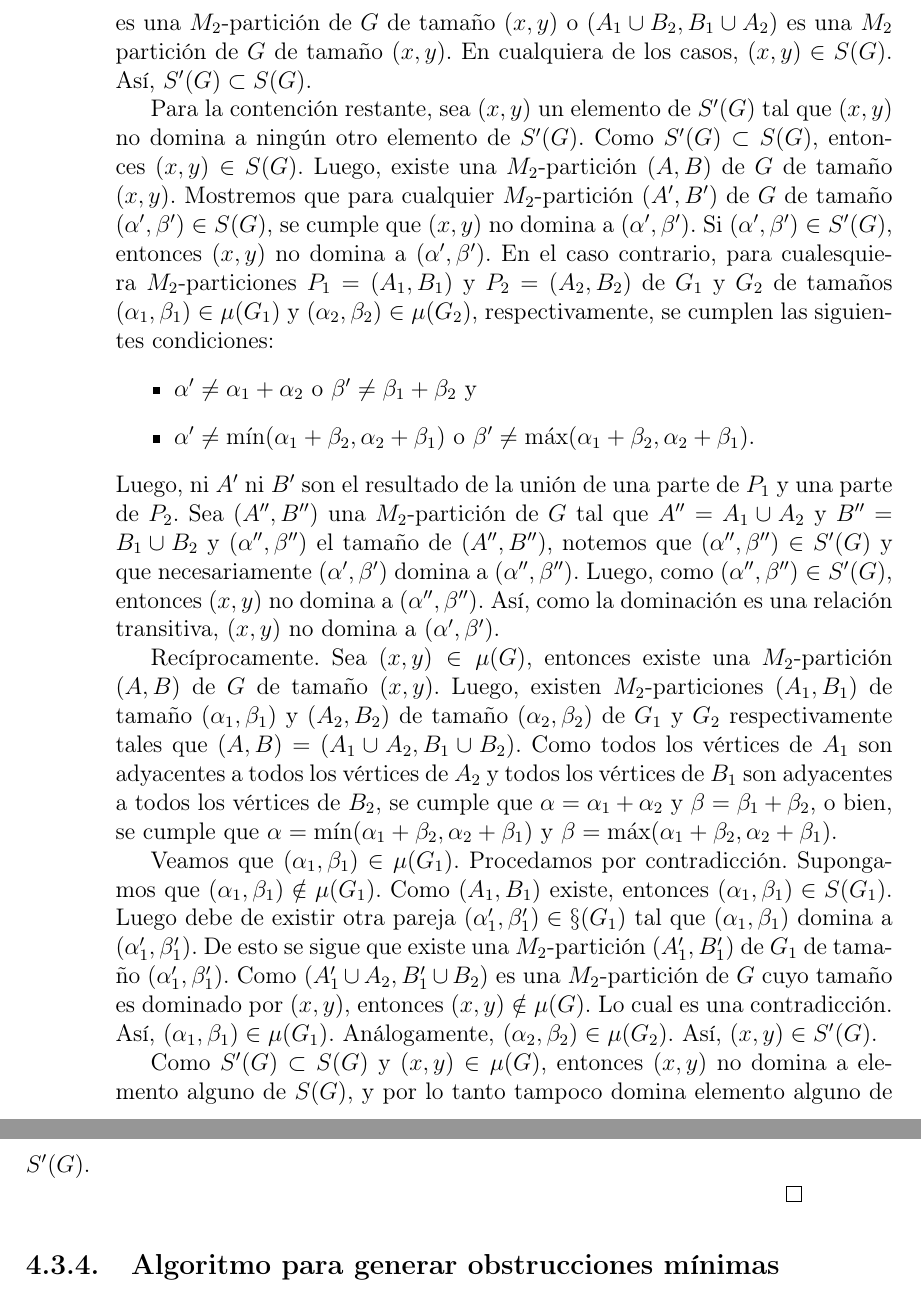
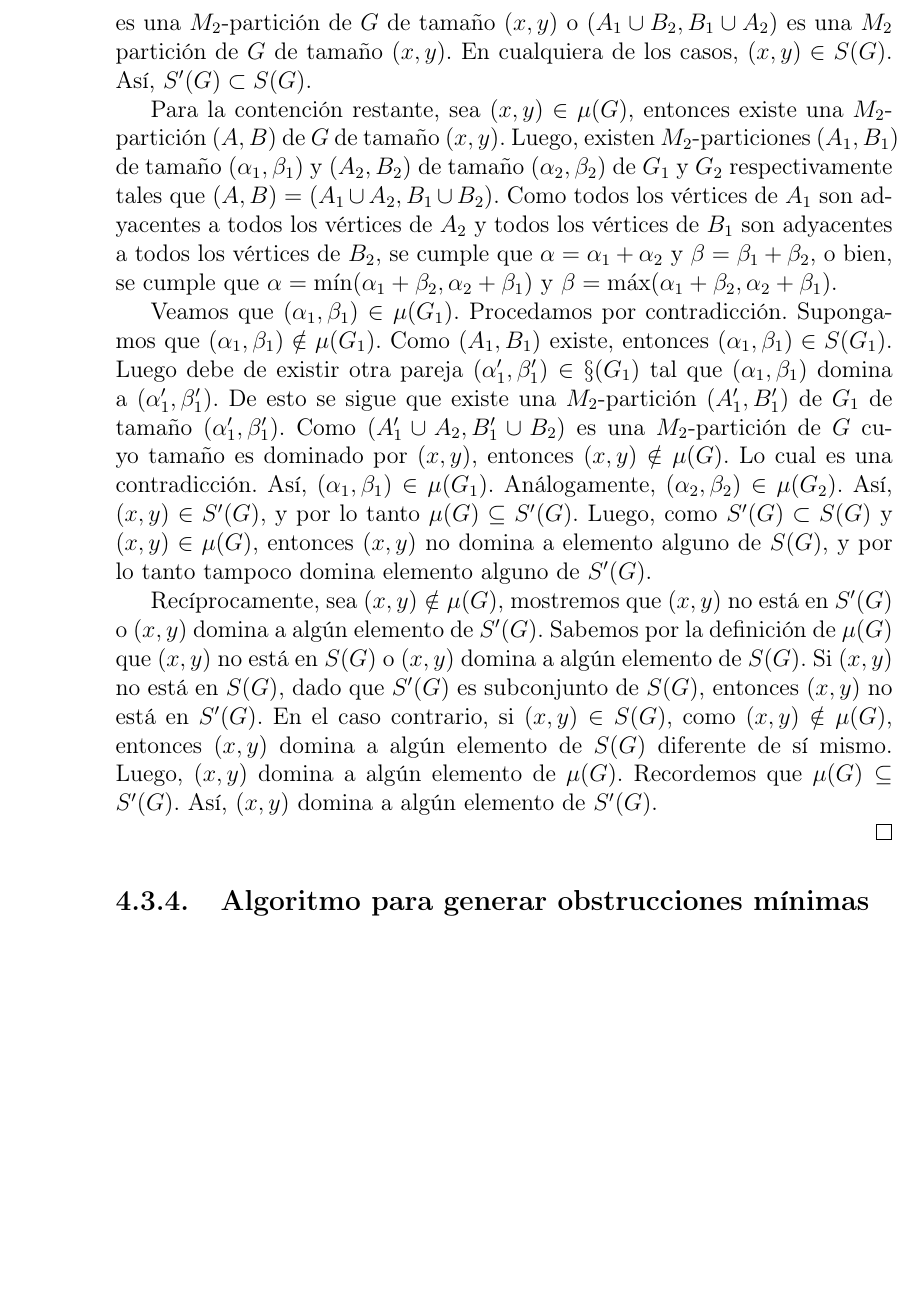
Before and after one commit to serj1495/Tesis_particiones, a LaTeX book (main.tex, which reads chapters/0511ParejasMin02.tex): two parts of pages 78 and 79 of 95 before the commit and part of page 78 of 95 after it, the two joined at a grey line, cut so that both start at the same text, the shorter picture padded with empty space. Compiled offline with pdfLaTeX.

Commit message:
Corrigiendo Lema 4.3.9.

```diff
--- a/chapters/0511ParejasMin02.tex
+++ b/chapters/0511ParejasMin02.tex
@@ -127,17 +127,12 @@ Notemos que $(A,B)$ es una $M_2$-partición de $G$ si y sólo si existen $M_2$-p
 
 Veamos que $S'(G)\subset S(G)$. Sea $(x,y)$ un elemento de $S'(G)$. Sabemos que existen $(\alpha_1,\beta_1)\in \mu(G_1)$ y $(\alpha_2,\beta_2)\in \mu(G_2)$ tales que se cumple alguna de las condiciones mencionadas en el lema. Como $(\alpha_1,\beta_1)\in \mu(G_1)$, entonces existe una $M_2$-partición $(A_1,B_1)$ de $G_1$ de tamaño $(\alpha_1, \beta_1)$. Análogamente, existe una $M_2$-partición $(A_2,B_2)$ de $G_2$ de tamaño $(\alpha_2, \beta_2)$. Luego, $(A_1\cup A_2, B_1 \cup B_2)$ es una $M_2$-partición de $G$ de tamaño $(x,y)$ o $(A_1\cup B_2, B_1 \cup A_2)$ es una $M_2$ partición de $G$ de tamaño $(x,y)$. En cualquiera de los casos, $(x,y)\in S(G)$. Así, $S'(G)\subset S(G)$.
 
-Para la contención restante, sea $(x,y)$ un elemento de $S'(G)$ tal que $(x,y)$ no domina a ningún otro elemento de $S'(G)$. Como $S'(G)\subset S(G)$, entonces $(x,y)\in S(G)$. Luego, existe una $M_2$-partición $(A,B)$ de $G$ de tamaño $(x,y)$. Mostremos que para cualquier $M_2$-partición $(A',B')$ de $G$ de tamaño $(\alpha',\beta')\in S(G)$, se cumple que $(x,y)$ no domina a $(\alpha',\beta')$. Si $(\alpha',\beta')\in S'(G)$, entonces $(x,y)$ no domina a $(\alpha',\beta')$. En el caso contrario, para cualesquiera $M_2$-particiones $P_1=(A_1,B_1)$ y $P_2=(A_2,B_2)$ de $G_1$ y $G_2$ de tamaños $(\alpha_1,\beta_1)\in \mu(G_1)$ y $(\alpha_2,\beta_2)\in \mu(G_2)$, respectivamente, se cumplen las siguientes condiciones:
-\begin{itemize}
-    \item $\alpha' \neq \alpha_1+\alpha_2$ o $\beta' \neq \beta_1 + \beta_2$ y
-    \item $\alpha' \neq \min (\alpha_1+\beta_2, \alpha_2+\beta_1)$ o  $\beta' \neq \max (\alpha_1+\beta_2, \alpha_2+\beta_1)$.
-\end{itemize}
-Luego, ni $A'$ ni $B'$ son el resultado de la unión de una parte de $P_1$ y una parte de $P_2$. Sea $(A'',B'')$ una $M_2$-partición de $G$ tal que $A''=A_1\cup A_2$ y $B''=B_1\cup B_2$ y $(\alpha'', \beta'')$ el tamaño de $(A'',B'')$, notemos que $(\alpha'', \beta'')\in S'(G)$ y que necesariamente $(\alpha', \beta')$ domina a $(\alpha'', \beta'')$. Luego, como $(\alpha'', \beta'')\in S'(G)$, entonces $(x,y)$ no domina a $(\alpha'', \beta'')$. Así, como la dominación es una relación transitiva, $(x,y)$ no domina a $(\alpha', \beta')$.
+Para la contención restante, sea $(x,y)\in\mu(G)$, entonces existe una $M_2$-partición $(A,B)$ de $G$ de tamaño $(x,y)$. Luego, existen $M_2$-particiones $(A_1,B_1)$ de tamaño $(\alpha_1, \beta_1)$ y $(A_2,B_2)$ de tamaño $(\alpha_2, \beta_2)$ de $G_1$ y $G_2$ respectivamente tales que $(A,B)=(A_1\cup A_2, B_1 \cup B_2)$. Como todos los vértices de $A_1$ son adyacentes a todos los vértices de $A_2$ y todos los vértices de $B_1$ son adyacentes a todos los vértices de $B_2$, se cumple que $\alpha = \alpha_1+\alpha_2$ y $\beta = \beta_1 + \beta_2$, o bien, se cumple que $\alpha = \min (\alpha_1+\beta_2, \alpha_2+\beta_1)$ y $\beta = \max (\alpha_1+\beta_2, \alpha_2+\beta_1)$.
 
-Recíprocamente. Sea $(x,y)\in\mu(G)$, entonces existe una $M_2$-partición $(A,B)$ de $G$ de tamaño $(x,y)$. Luego, existen $M_2$-particiones $(A_1,B_1)$ de tamaño $(\alpha_1, \beta_1)$ y $(A_2,B_2)$ de tamaño $(\alpha_2, \beta_2)$ de $G_1$ y $G_2$ respectivamente tales que $(A,B)=(A_1\cup A_2, B_1 \cup B_2)$. Como todos los vértices de $A_1$ son adyacentes a todos los vértices de $A_2$ y todos los vértices de $B_1$ son adyacentes a todos los vértices de $B_2$, se cumple que $\alpha = \alpha_1+\alpha_2$ y $\beta = \beta_1 + \beta_2$, o bien, se cumple que $\alpha = \min (\alpha_1+\beta_2, \alpha_2+\beta_1)$ y $\beta = \max (\alpha_1+\beta_2, \alpha_2+\beta_1)$.
+Veamos que $(\alpha_1, \beta_1)\in\mu(G_1)$. Procedamos por contradicción. Supongamos que $(\alpha_1, \beta_1)\notin\mu(G_1)$. Como $(A_1,B_1)$ existe, entonces $(\alpha_1, \beta_1)\in S(G_1)$. Luego debe de existir otra pareja $(\alpha_1', \beta_1')\in\S(G_1)$ tal que $(\alpha_1, \beta_1)$ domina a $(\alpha_1', \beta_1')$. De esto se sigue que existe una $M_2$-partición $(A_1',B_1')$ de $G_1$ de tamaño $(\alpha_1', \beta_1')$. Como $(A_1'\cup A_2, B_1'\cup B_2)$ es una $M_2$-partición de $G$ cuyo tamaño es dominado por $(x,y)$, entonces $(x,y)\notin\mu(G)$. Lo cual es una contradicción. Así, $(\alpha_1, \beta_1)\in\mu(G_1)$. Análogamente, $(\alpha_2, \beta_2)\in\mu(G_2)$. Así, $(x,y)\in S'(G)$, y por lo tanto $\mu(G)\subseteq S'(G)$. Luego, como $S'(G)\subset S(G)$ y $(x,y)\in\mu(G)$, entonces $(x,y)$ no domina a elemento alguno de $S(G)$, y por lo tanto tampoco domina elemento alguno de $S'(G)$.
 
-Veamos que $(\alpha_1, \beta_1)\in\mu(G_1)$. Procedamos por contradicción. Supongamos que $(\alpha_1, \beta_1)\notin\mu(G_1)$. Como $(A_1,B_1)$ existe, entonces $(\alpha_1, \beta_1)\in S(G_1)$. Luego debe de existir otra pareja $(\alpha_1', \beta_1')\in\S(G_1)$ tal que $(\alpha_1, \beta_1)$ domina a $(\alpha_1', \beta_1')$. De esto se sigue que existe una $M_2$-partición $(A_1',B_1')$ de $G_1$ de tamaño $(\alpha_1', \beta_1')$. Como $(A_1'\cup A_2, B_1'\cup B_2)$ es una $M_2$-partición de $G$ cuyo tamaño es dominado por $(x,y)$, entonces $(x,y)\notin\mu(G)$. Lo cual es una contradicción. Así, $(\alpha_1, \beta_1)\in\mu(G_1)$. Análogamente, $(\alpha_2, \beta_2)\in\mu(G_2)$. Así, $(x,y)\in S'(G)$.
+%Falta mostrar que si una pareja $P$ en $S(G)$$ no está en $\mu(G)$, entonces $P$ domina a algún elemento de $\mu(G)$. Esto me queda claro porque si hubiera un elemento de $S(G)$ fuera de $\mu(G)$ que no dominara a ningún elemento de $\mu(G)$, entonces dominaría a otro elemento en $S(G)$ que tampoco dominaría a nadie en $\mu(G)$. Esto no puede continuar hasta el infinito porque no pueden haber dos elementos de $S(G)$ diferentes que se dominen mutuamente. Pero no sé cómo escribir esto.
 
-Como $S'(G)\subset S(G)$ y $(x,y)\in\mu(G)$, entonces $(x,y)$ no domina a elemento alguno de $S(G)$, y por lo tanto tampoco domina elemento alguno de $S'(G)$.
+Recíprocamente, sea $(x,y)\notin \mu(G)$, mostremos que $(x,y)$ no está en $S'(G)$ o $(x,y)$ domina a algún elemento de $S'(G)$. Sabemos por la definición de $\mu(G)$ que $(x,y)$ no está en $S(G)$ o $(x,y)$ domina a algún elemento de $S(G)$. Si $(x,y)$ no está en $S(G)$, dado que $S'(G)$ es subconjunto de $S(G)$, entonces $(x,y)$ no está en $S'(G)$. En el caso contrario, si $(x,y)\in S(G)$, como $(x,y)\notin \mu(G)$, entonces $(x,y)$ domina a algún elemento de $S(G)$ diferente de sí mismo. Luego, $(x,y)$ domina a algún elemento de $\mu(G)$. Recordemos que $\mu(G)\subseteq S'(G)$. Así, $(x,y)$ domina a algún elemento de $S'(G)$.
 
 \end{proof}
```
